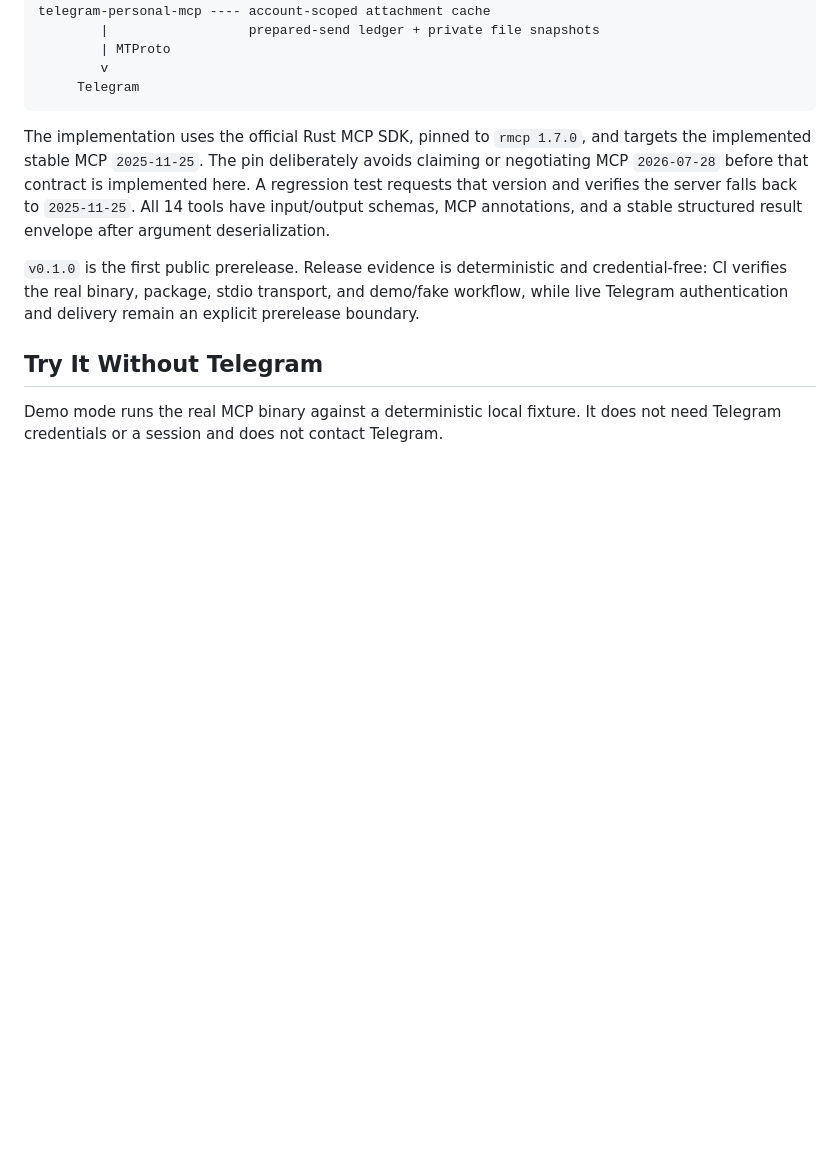
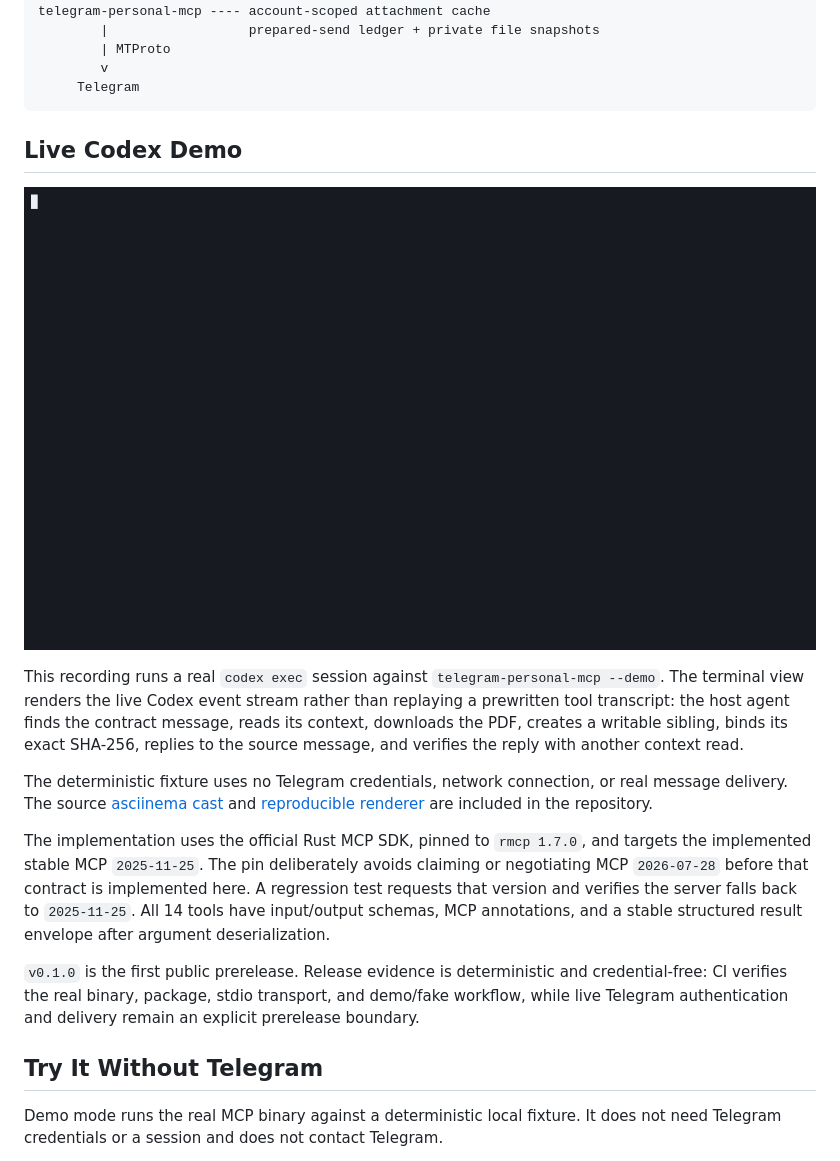
Before and after one commit to Stranmor/telegram-personal-mcp, a Markdown page: README.md, the part around the change. GitHub-like rendering; pictures changed too: docs/assets/telegram-personal-mcp-demo.gif (added); blank space fills up the shorter version.

Commit message:
feat: add live Codex MCP demo

````diff
--- a/README.md
+++ b/README.md
@@ -30,6 +30,22 @@ telegram-personal-mcp ---- account-scoped attachment cache
         v
      Telegram
 ```
+
+## Live Codex Demo
+
+[![Codex using Telegram Personal MCP](docs/assets/telegram-personal-mcp-demo.gif)](docs/assets/telegram-personal-mcp-demo.mp4)
+
+This recording runs a real `codex exec` session against
+`telegram-personal-mcp --demo`. The terminal view renders the live Codex event
+stream rather than replaying a prewritten tool transcript: the host agent finds
+the contract message, reads its context, downloads the PDF, creates a writable
+sibling, binds its exact SHA-256, replies to the source message, and verifies the
+reply with another context read.
+
+The deterministic fixture uses no Telegram credentials, network connection, or
+real message delivery. The source [asciinema cast](docs/assets/telegram-personal-mcp-demo.cast)
+and [reproducible renderer](scripts/render_terminal_demo.sh) are included in the
+repository.
 
 The implementation uses the official Rust MCP SDK, pinned to `rmcp 1.7.0`,
 and targets the implemented stable MCP `2025-11-25`. The pin deliberately
````
Also changed, not shown: CHANGELOG.md (+9 -0 lines), 4 other files.
